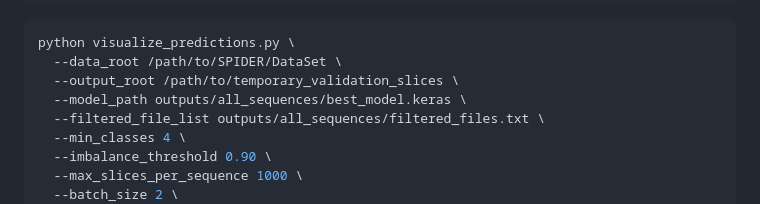
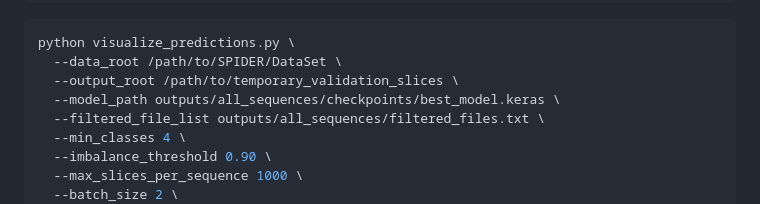
Before and after one commit to Sol-momma/LumbarSeg, a Markdown page: README.ja.md, the part around the change. GitHub-like rendering.

Commit message:
docs: correct analysis model path

```diff
--- a/README.ja.md
+++ b/README.ja.md
@@ -120,7 +120,7 @@ python regenerate_selected_slices.py \
 python visualize_predictions.py \
   --data_root /path/to/SPIDER/DataSet \
   --output_root /path/to/temporary_validation_slices \
-  --model_path outputs/all_sequences/best_model.keras \
+  --model_path outputs/all_sequences/checkpoints/best_model.keras \
   --filtered_file_list outputs/all_sequences/filtered_files.txt \
   --min_classes 4 \
   --imbalance_threshold 0.90 \
```
